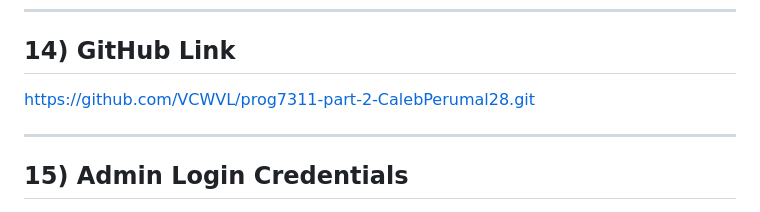
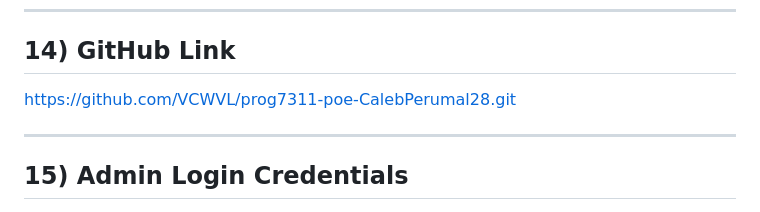
Before and after one commit to BradenCalebPerumal/AgriConnectZA, a Markdown page: README.md, the part around the change. Drawn GitHub-style.

```diff
--- a/README.md
+++ b/README.md
@@ -171,7 +171,7 @@ This project was created and maintained by **Braden Caleb Perumal (ST10287165)**
 ---
 
 ## 14) GitHub Link
-https://github.com/VCWVL/prog7311-part-2-CalebPerumal28.git
+https://github.com/VCWVL/prog7311-poe-CalebPerumal28.git
 
 ---
 
```
